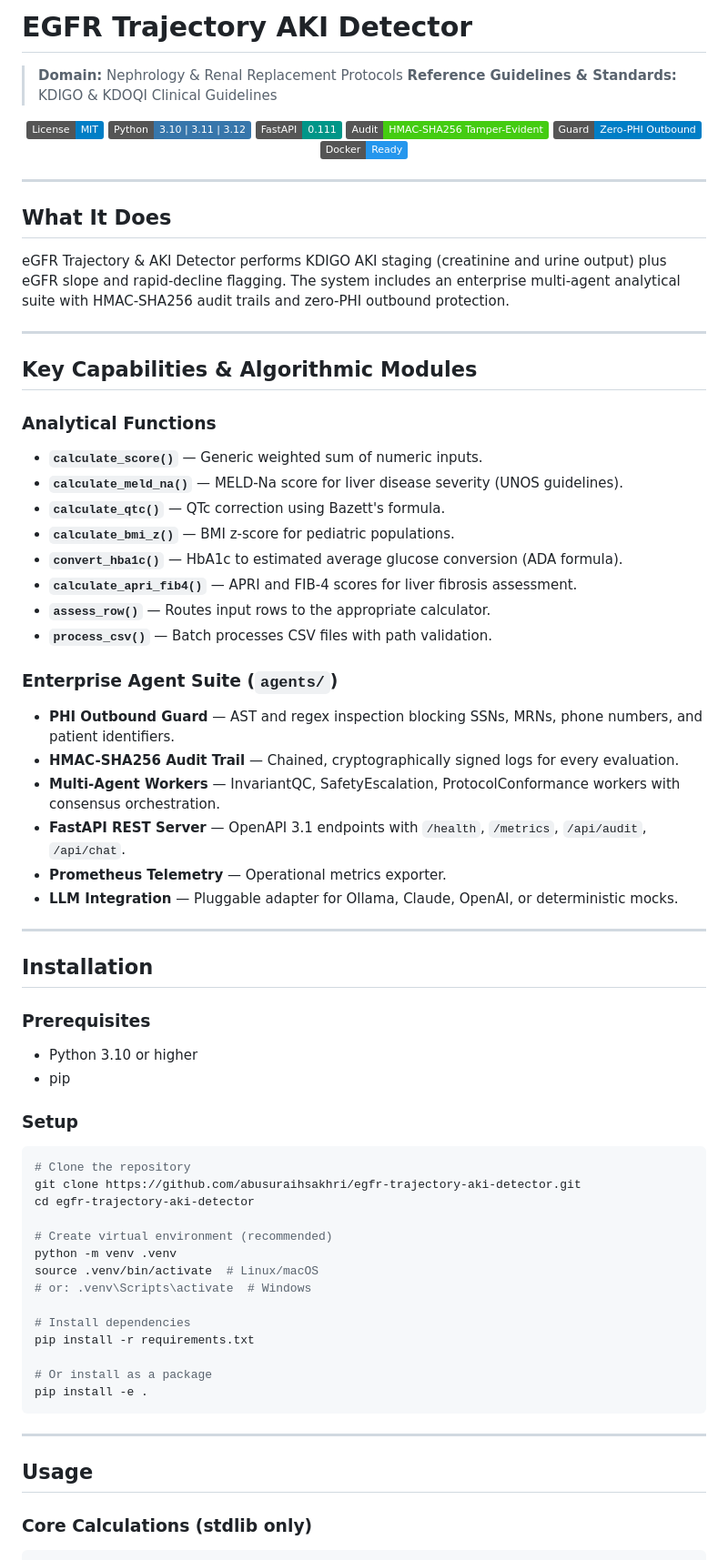
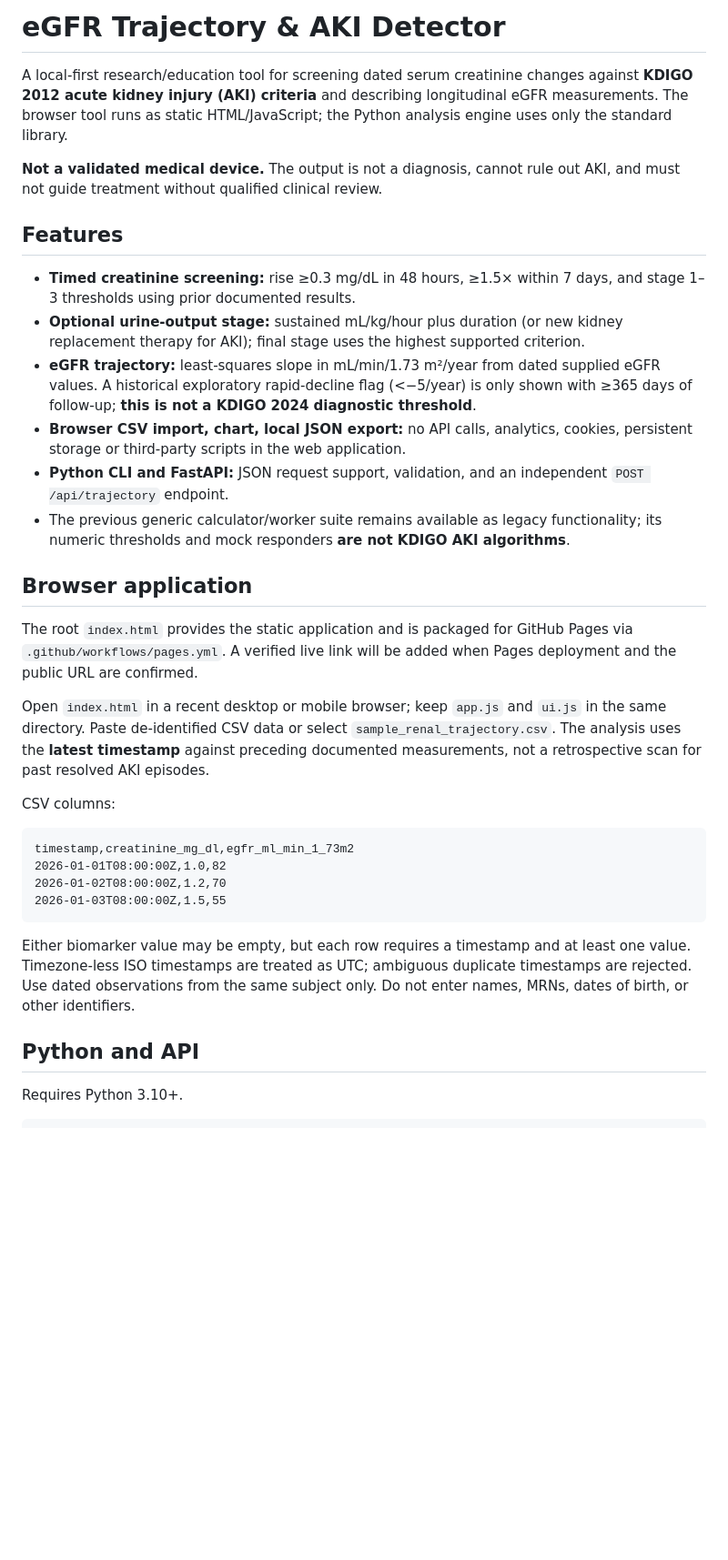
Before and after one commit to abusuraihsakhri/egfr-trajectory-aki-detector, a Markdown page: README.md, the part around one of its changes. Shown at 91% size. Rendered like a GitHub page; badges without logos; blank space fills up the shorter version.

Commit message:
Document actual renal workflow, validation limits, security and deployment

````diff
--- a/README.md
+++ b/README.md
@@ -1,78 +1,37 @@
-# EGFR Trajectory AKI Detector
+# eGFR Trajectory & AKI Detector
 
-> **Domain:** Nephrology & Renal Replacement Protocols
-> **Reference Guidelines & Standards:** KDIGO & KDOQI Clinical Guidelines
+A local-first research/education tool for screening dated serum creatinine changes against **KDIGO 2012 acute kidney injury (AKI) criteria** and describing longitudinal eGFR measurements. The browser tool runs as static HTML/JavaScript; the Python analysis engine uses only the standard library.
 
-<div align="center">
+**Not a validated medical device.** The output is not a diagnosis, cannot rule out AKI, and must not guide treatment without qualified clinical review.
 
-[![License: MIT](https://img.shields.io/badge/License-MIT-blue.svg)](LICENSE)
-![Python](https://img.shields.io/badge/Python-3.10%20%7C%203.11%20%7C%203.12-3776AB.svg?logo=python&logoColor=white)
-![FastAPI](https://img.shields.io/badge/FastAPI-0.111-009688.svg?logo=fastapi&logoColor=white)
-![Audit Trail](https://img.shields.io/badge/Audit-HMAC--SHA256_Tamper--Evident-brightgreen.svg)
-![Zero-PHI Guard](https://img.shields.io/badge/Guard-Zero--PHI_Outbound-blue.svg)
-![Docker](https://img.shields.io/badge/Docker-Ready-2496ED.svg?logo=docker&logoColor=white)
+## Features
 
-</div>
+- **Timed creatinine screening:** rise ≥0.3 mg/dL in 48 hours, ≥1.5× within 7 days, and stage 1–3 thresholds using prior documented results.
+- **Optional urine-output stage:** sustained mL/kg/hour plus duration (or new kidney replacement therapy for AKI); final stage uses the highest supported criterion.
+- **eGFR trajectory:** least-squares slope in mL/min/1.73 m²/year from dated supplied eGFR values. A historical exploratory rapid-decline flag (<−5/year) is only shown with ≥365 days of follow-up; **this is not a KDIGO 2024 diagnostic threshold**.
+- **Browser CSV import, chart, local JSON export:** no API calls, analytics, cookies, persistent storage or third-party scripts in the web application.
+- **Python CLI and FastAPI:** JSON request support, validation, and an independent `POST /api/trajectory` endpoint.
+- The previous generic calculator/worker suite remains available as legacy functionality; its numeric thresholds and mock responders **are not KDIGO AKI algorithms**.
 
----
+## Browser application
 
-## What It Does
+The root `index.html` provides the static application and is packaged for GitHub Pages via `.github/workflows/pages.yml`. A verified live link will be added when Pages deployment and the public URL are confirmed.
 
-eGFR Trajectory & AKI Detector performs KDIGO AKI staging (creatinine and urine output) plus eGFR slope and rapid-decline flagging. The system includes an enterprise multi-agent analytical suite with HMAC-SHA256 audit trails and zero-PHI outbound protection.
+Open `index.html` in a recent desktop or mobile browser; keep `app.js` and `ui.js` in the same directory. Paste de-identified CSV data or select `sample_renal_trajectory.csv`. The analysis uses the **latest timestamp** against preceding documented measurements, not a retrospective scan for past resolved AKI episodes.
 
----
+CSV columns:
 
-## Key Capabilities & Algorithmic Modules
-
-### Analytical Functions
-
-- **`calculate_score()`** — Generic weighted sum of numeric inputs.
-- **`calculate_meld_na()`** — MELD-Na score for liver disease severity (UNOS guidelines).
-- **`calculate_qtc()`** — QTc correction using Bazett's formula.
-- **`calculate_bmi_z()`** — BMI z-score for pediatric populations.
-- **`convert_hba1c()`** — HbA1c to estimated average glucose conversion (ADA formula).
-- **`calculate_apri_fib4()`** — APRI and FIB-4 scores for liver fibrosis assessment.
-- **`assess_row()`** — Routes input rows to the appropriate calculator.
-- **`process_csv()`** — Batch processes CSV files with path validation.
-
-### Enterprise Agent Suite (`agents/`)
-
-- **PHI Outbound Guard** — AST and regex inspection blocking SSNs, MRNs, phone numbers, and patient identifiers.
-- **HMAC-SHA256 Audit Trail** — Chained, cryptographically signed logs for every evaluation.
-- **Multi-Agent Workers** — InvariantQC, SafetyEscalation, ProtocolConformance workers with consensus orchestration.
-- **FastAPI REST Server** — OpenAPI 3.1 endpoints with `/health`, `/metrics`, `/api/audit`, `/api/chat`.
-- **Prometheus Telemetry** — Operational metrics exporter.
-- **LLM Integration** — Pluggable adapter for Ollama, Claude, OpenAI, or deterministic mocks.
-
----
-
-## Installation
-
-### Prerequisites
-- Python 3.10 or higher
-- pip
-
-### Setup
-```bash
-# Clone the repository
-git clone https://github.com/abusuraihsakhri/egfr-trajectory-aki-detector.git
-cd egfr-trajectory-aki-detector
-
-# Create virtual environment (recommended)
-python -m venv .venv
-source .venv/bin/activate  # Linux/macOS
-# or: .venv\Scripts\activate  # Windows
-
-# Install dependencies
-pip install -r requirements.txt
-
-# Or install as a package
-pip install -e .
+```csv
+timestamp,creatinine_mg_dl,egfr_ml_min_1_73m2
+2026-01-01T08:00:00Z,1.0,82
+2026-01-02T08:00:00Z,1.2,70
+2026-01-03T08:00:00Z,1.5,55
 ```
 
----
+Either biomarker value may be empty, but each row requires a timestamp and at least one value. Timezone-less ISO timestamps are treated as UTC; ambiguous duplicate timestamps are rejected. Use dated observations from the same subject only. Do not enter names, MRNs, dates of birth, or other identifiers.
 
-## Usage
+## Python and API
 
-### Core Calculations (stdlib only)
+Requires Python 3.10+.
+
 ```bash
````
Also changed, not shown: other parts of README.md (+39 -123 lines).
